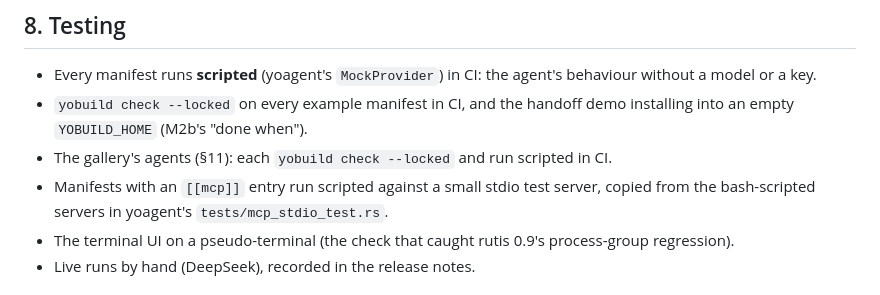
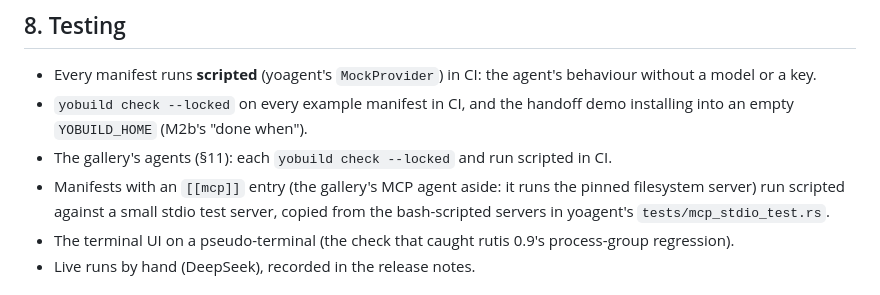
Before and after one commit to yologdev/yobuild, a Markdown page: docs/design.md, the part around one of its changes. Rendered like a GitHub page.

```diff
--- a/docs/design.md
+++ b/docs/design.md
@@ -936,7 +936,8 @@ in a pty is not yet.
   when").
 - The gallery's agents (§11): each `yobuild check --locked` and run
   scripted in CI.
-- Manifests with an `[[mcp]]` entry run scripted against a small stdio test
+- Manifests with an `[[mcp]]` entry (the gallery's MCP agent aside: it runs
+  the pinned filesystem server) run scripted against a small stdio test
   server, copied from the bash-scripted servers in yoagent's
   `tests/mcp_stdio_test.rs`.
 - The terminal UI on a pseudo-terminal (the check that caught rutis 0.9's
```
Also changed, not shown: other parts of docs/design.md (+86 -57 lines), docs/roadmap.md (+1 -1 lines).
